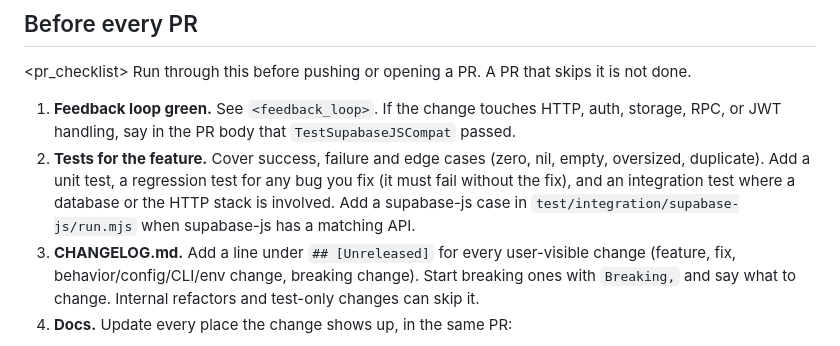
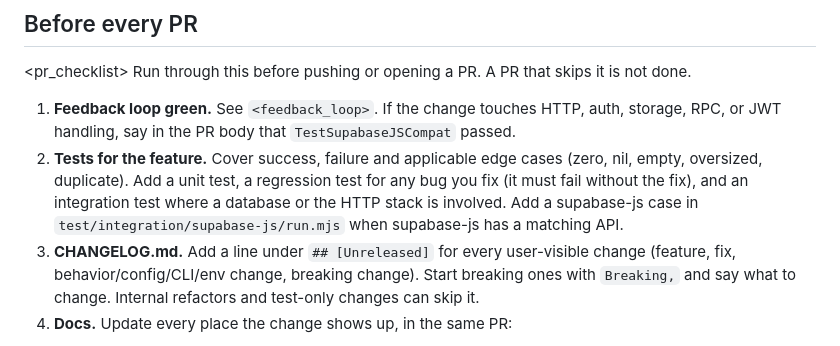
Before and after one commit to instancez/instancez, a Markdown page: AGENTS.md, the part around the change. GitHub-like rendering.

```diff
--- a/AGENTS.md
+++ b/AGENTS.md
@@ -128,7 +128,7 @@ Removal DDL iterates sorted keys. Before that it ranged over maps, and a coupled
 Run through this before pushing or opening a PR. A PR that skips it is not done.
 
 1. **Feedback loop green.** See `<feedback_loop>`. If the change touches HTTP, auth, storage, RPC, or JWT handling, say in the PR body that `TestSupabaseJSCompat` passed.
-2. **Tests for the feature.** Cover success, failure and edge cases (zero, nil, empty, oversized, duplicate). Add a unit test, a regression test for any bug you fix (it must fail without the fix), and an integration test where a database or the HTTP stack is involved. Add a supabase-js case in `test/integration/supabase-js/run.mjs` when supabase-js has a matching API.
+2. **Tests for the feature.** Cover success, failure and applicable edge cases (zero, nil, empty, oversized, duplicate). Add a unit test, a regression test for any bug you fix (it must fail without the fix), and an integration test where a database or the HTTP stack is involved. Add a supabase-js case in `test/integration/supabase-js/run.mjs` when supabase-js has a matching API.
 3. **CHANGELOG.md.** Add a line under `## [Unreleased]` for every user-visible change (feature, fix, behavior/config/CLI/env change, breaking change). Start breaking ones with `Breaking,` and say what to change. Internal refactors and test-only changes can skip it.
 4. **Docs.** Update every place the change shows up, in the same PR:
 
```
Also changed, not shown: CHANGELOG.md (+1 -1 lines).
